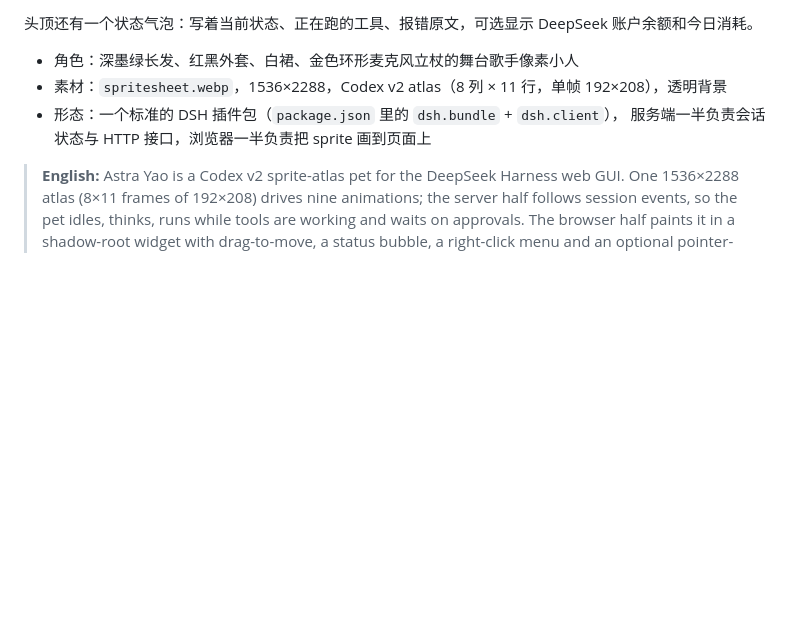
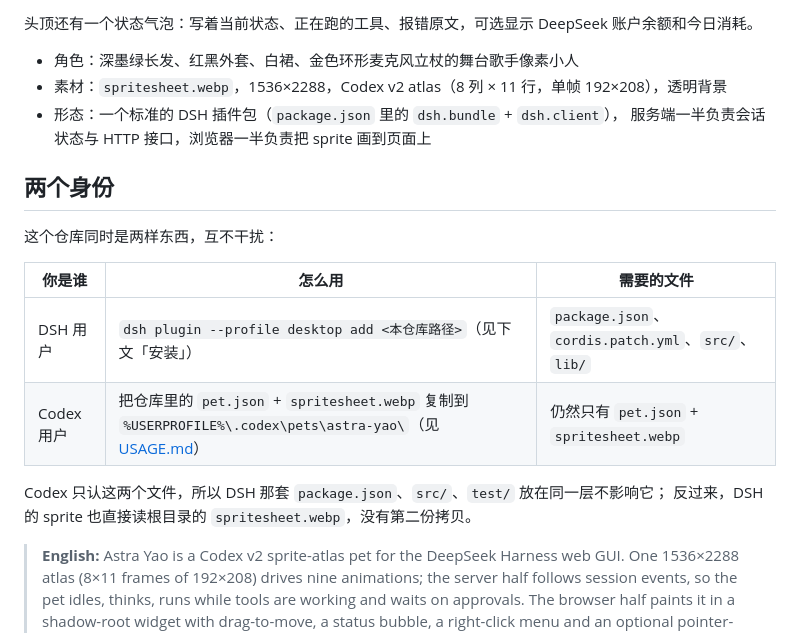
Before and after one commit to hongxin-y/codex-pet-Astra-Yao, a Markdown page: README.md, the part around the change. GitHub-like rendering; blank space fills up the shorter version.

Commit message:
docs: spell out the Codex and DSH install paths side by side

```diff
--- a/README.md
+++ b/README.md
@@ -10,6 +10,18 @@ DeepSeek Harness（DSH）可以识别的插件：装进 profile 之后，Astra Y
 - 素材：`spritesheet.webp`，1536×2288，Codex v2 atlas（8 列 × 11 行，单帧 192×208），透明背景
 - 形态：一个标准的 DSH 插件包（`package.json` 里的 `dsh.bundle` + `dsh.client`），
   服务端一半负责会话状态与 HTTP 接口，浏览器一半负责把 sprite 画到页面上
+
+## 两个身份
+
+这个仓库同时是两样东西，互不干扰：
+
+| 你是谁 | 怎么用 | 需要的文件 |
+| --- | --- | --- |
+| DSH 用户 | `dsh plugin --profile desktop add <本仓库路径>`（见下文「安装」） | `package.json`、`cordis.patch.yml`、`src/`、`lib/` |
+| Codex 用户 | 把仓库里的 `pet.json` + `spritesheet.webp` 复制到 `%USERPROFILE%\.codex\pets\astra-yao\`（见 [USAGE.md](USAGE.md)） | 仍然只有 `pet.json` + `spritesheet.webp` |
+
+Codex 只认这两个文件，所以 DSH 那套 `package.json`、`src/`、`test/` 放在同一层不影响它；
+反过来，DSH 的 sprite 也直接读根目录的 `spritesheet.webp`，没有第二份拷贝。
 
 > **English:** Astra Yao is a Codex v2 sprite-atlas pet for the DeepSeek Harness web GUI. One 1536×2288
 > atlas (8×11 frames of 192×208) drives nine animations; the server half follows session events, so the pet
```
